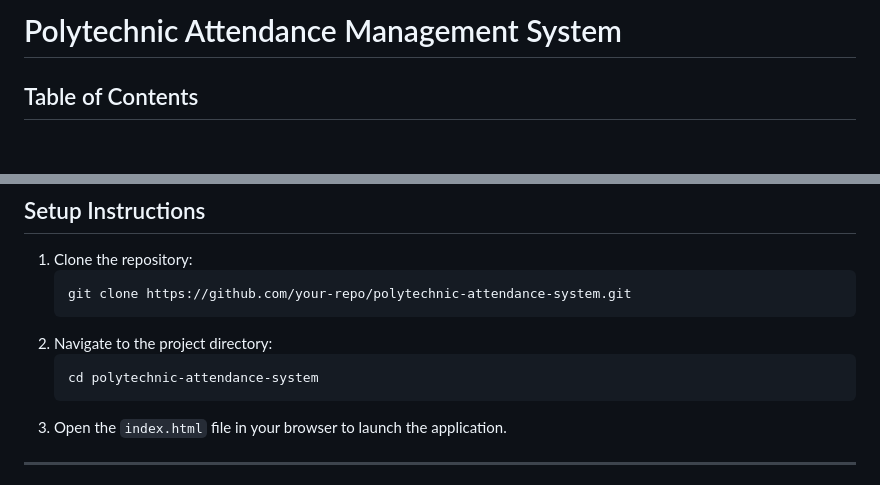
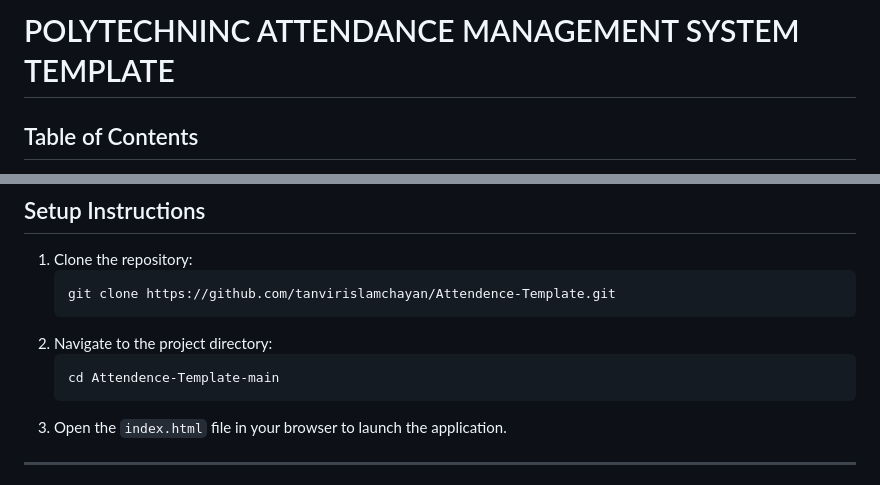
Before and after one commit to tanvirislamchayan/Attendence-Template, a Markdown page: README.md, 2 parts joined by grey strips. Rendered like a GitHub page; blank space fills up the shorter version.

Commit message:
ALL FINISHED READY TO GO

````diff
--- a/README.md
+++ b/README.md
@@ -1,5 +1,5 @@
 
-# Polytechnic Attendance Management System
+# POLYTECHNINC ATTENDANCE MANAGEMENT SYSTEM TEMPLATE
 
 ## Table of Contents
 - [Introduction](#introduction)
@@ -106,11 +106,11 @@ The central hub where users can view summaries, navigate sections, and access sh
 
 1. Clone the repository:
    ```bash
-   git clone https://github.com/your-repo/polytechnic-attendance-system.git
+   git clone https://github.com/tanvirislamchayan/Attendence-Template.git
    ```
 2. Navigate to the project directory:
    ```bash
-   cd polytechnic-attendance-system
+   cd Attendence-Template-main
    ```
 3. Open the `index.html` file in your browser to launch the application.
 
````
